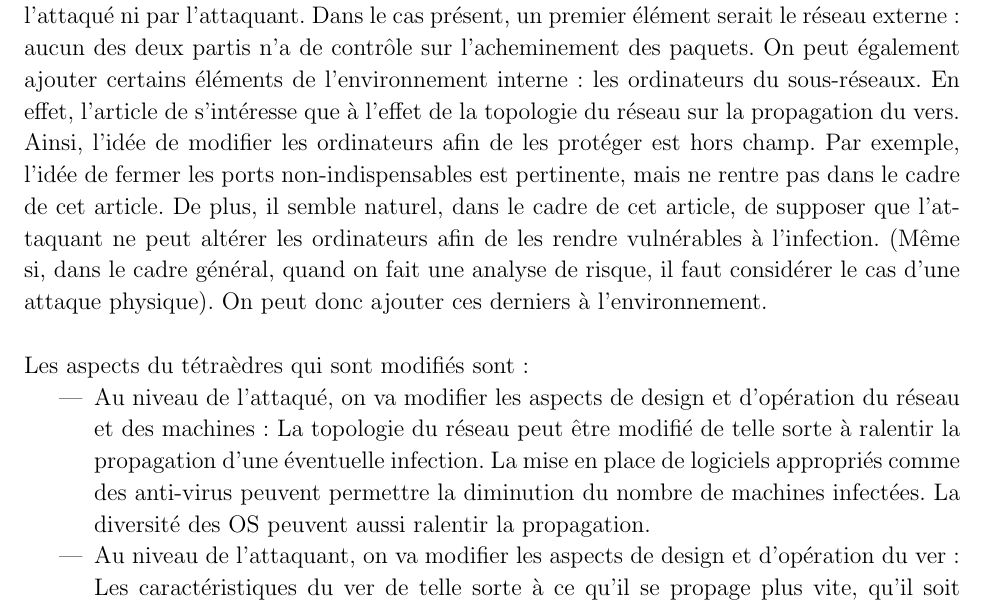
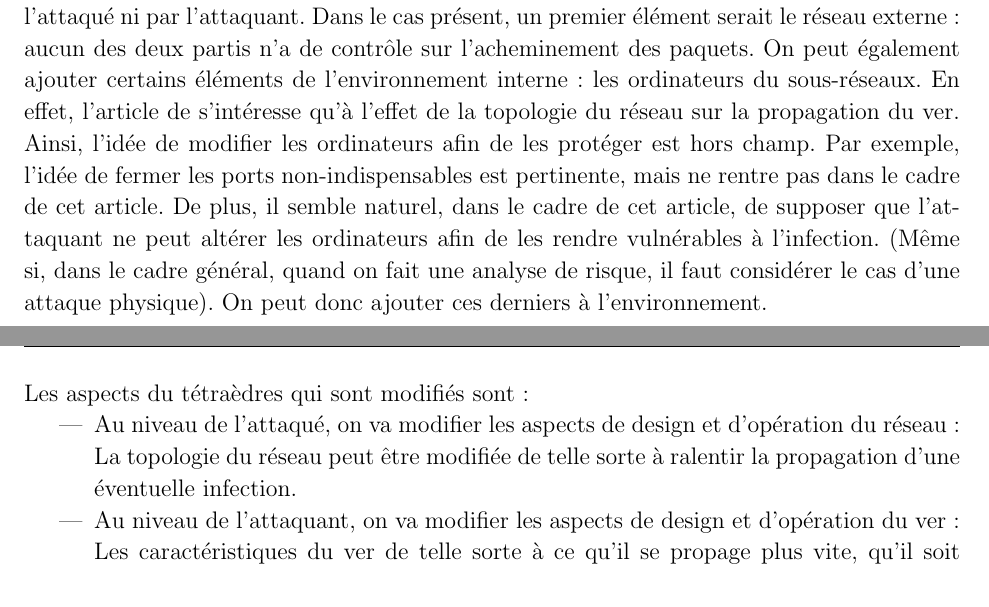
Before and after one commit to MaoAlex/INF6422, a LaTeX document (TP1/Rapport/rapport_tp1_1815208_1813566.tex): part of page 8 of 10 before the commit and two parts of pages 8 and 9 of 10 after it, the two joined at a grey line, cut so that both start at the same text. Compiled offline with pdfLaTeX.

Commit message:
Centre les images et supprime les vieux commentaires.

```diff
--- a/TP1/Rapport/rapport_tp1_1815208_1813566.tex
+++ b/TP1/Rapport/rapport_tp1_1815208_1813566.tex
@@ -292,12 +297,11 @@ l'attaqué.  L'attaquant quant à lui va chercher à infecter le plus grand nomb
 \end{figure}
-%Pour Alex: J'ai rajouté deux trois trucs, dis moi si tu es d'accord :)
-%Pour Philippe, je suis d'accord avec ce que tu as rajouté, ça me parait bien
+
 Les aspects du tétraèdre qui sont fixes sont :
 L'environnement externe sur lequel nous ne pouvons pas agir. C'est-à-dire les facteurs extérieurs dont qui ne sont pas modifiables
-ni par l'attaqué ni par l'attaquant. %Il faut voir précisément ce que l'on considère comme facteurs environnementaux
+ni par l'attaqué ni par l'attaquant.
 Dans le cas présent, un premier élément serait le réseau externe: aucun des deux partis n'a de contrôle sur l'acheminement des
-paquets. On peut également ajouter certains éléments de l'environnement interne: les ordinateurs du sous-réseaux. En effet, l'article de s'intéresse que à
-l'effet de la topologie du réseau sur la propagation du vers. Ainsi, l'idée de modifier les ordinateurs afin de les protéger est
+paquets. On peut également ajouter certains éléments de l'environnement interne: les ordinateurs du sous-réseaux. En effet, l'article de s'intéresse qu'à
+l'effet de la topologie du réseau sur la propagation du ver. Ainsi, l'idée de modifier les ordinateurs afin de les protéger est
 hors champ. Par exemple, l'idée de fermer les ports non-indispensables est pertinente, mais ne rentre pas dans le cadre de cet article.
 De plus, il semble naturel, dans le cadre de cet article, de supposer que l'attaquant ne peut altérer les ordinateurs afin de les rendre vulnérables à
 l'infection. (Même si, dans le cadre général, quand on fait une analyse de risque, il faut considérer le cas d'une attaque
@@ -306,11 +310,9 @@ physique). On peut donc ajouter ces derniers à l'environnement.
 
 Les aspects du tétraèdres qui sont modifiés sont :
 \begin{itemize}
-	\item Au niveau de l'attaqué, on va modifier les aspects de design et d'opération du réseau et des machines :
-La topologie du réseau peut être modifié de telle sorte à ralentir la propagation d'une éventuelle infection. La mise en place de
-logiciels appropriés comme des anti-virus peuvent permettre la diminution du nombre de machines infectées. La diversité des OS
-peuvent aussi ralentir la propagation. %Pour Alex: Tu es sûr que l'ajout d'un anti virus rentre dans le cadre de l'article?
-%Pour philippe. Effectivement ce n'est pas dans le cadre de l'article car il n'y a pas de référence à ce sujet. Si on se limite au cadre de l'article, on devrait n'avoir que la modification de la topologie du réseau, non ?
+	\item Au niveau de l'attaqué, on va modifier les aspects de design et d'opération du réseau:
+    La topologie du réseau peut être modifiée de telle sorte à ralentir la propagation d'une éventuelle infection.
+
 	\item Au niveau de l'attaquant, on va modifier les aspects de design et d'opération du ver : Les caractéristiques du ver
             de telle sorte à ce qu'il se propage plus vite, qu'il soit moins rapidement détectable et tout cela pour chercher
             l'augmentation du nombre de machines infectées. (Comme exemple de modification de design, on peut considérer l'ajout
```
Also changed, not shown: TP1/Rapport/rapport_tp1_1815208_1813566.tex (9 more changed lines). Lines whose indentation alone changed are shown as unchanged.
